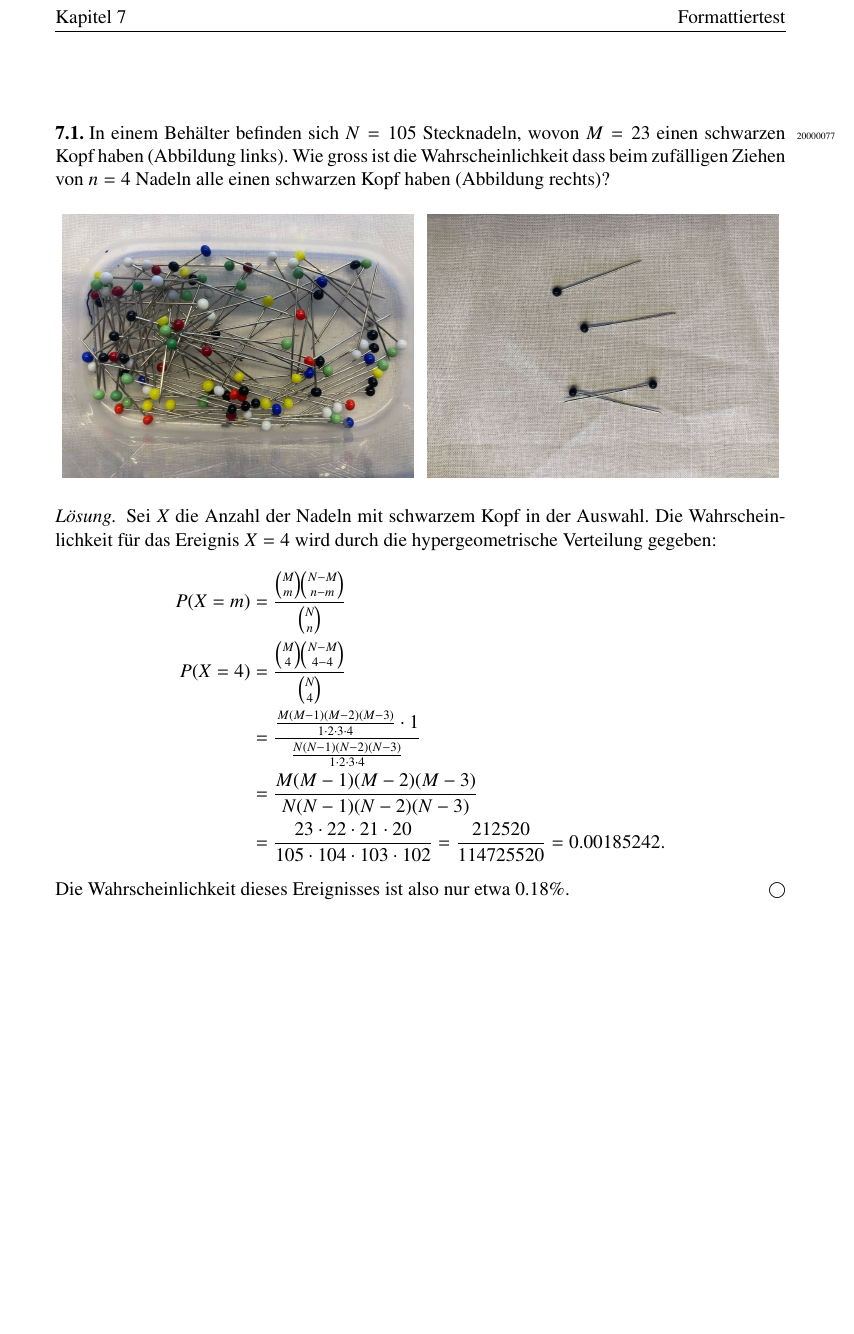
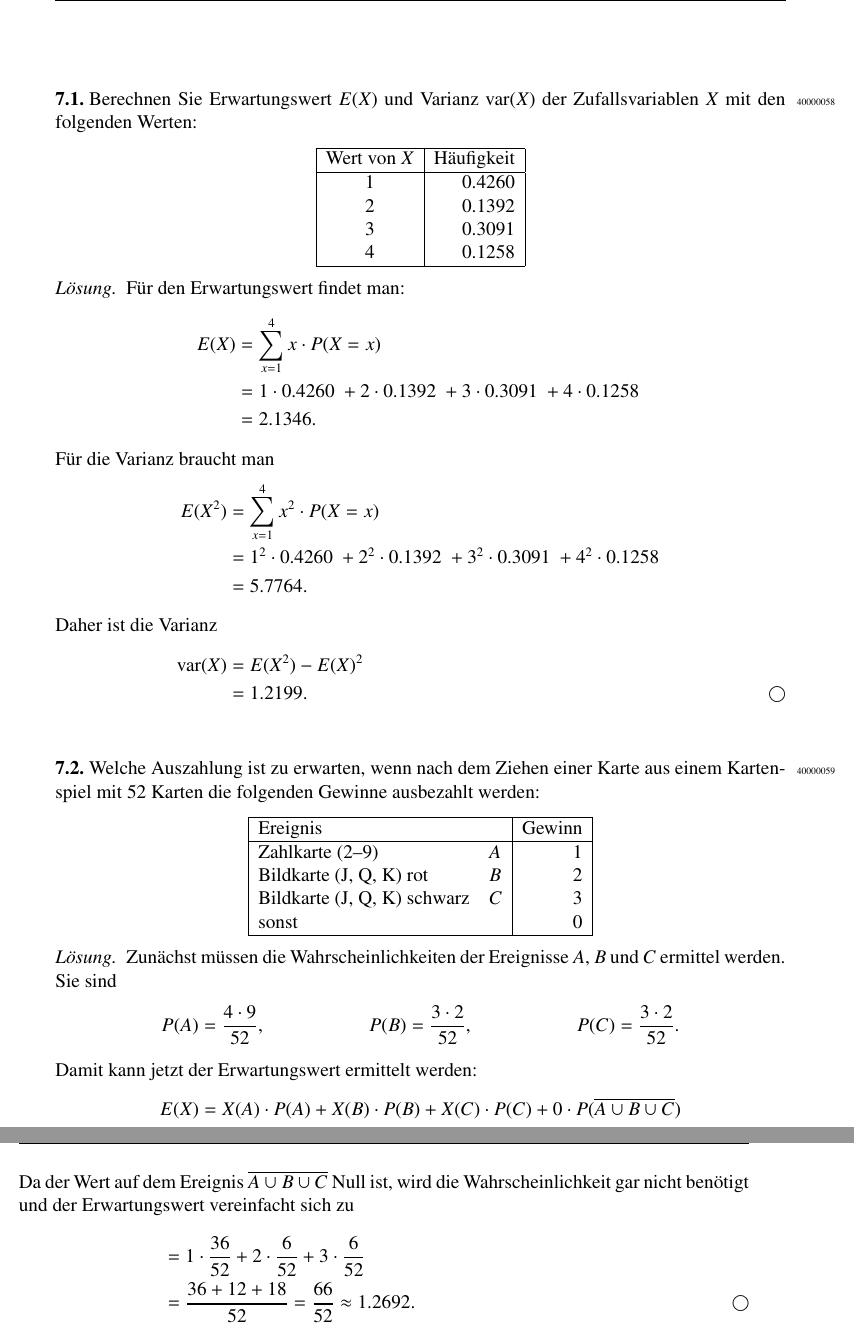
Before and after one commit to AndreasFMueller/WrStat, a LaTeX book (aufgaben/test.tex, which reads aufgaben/4/40000058.tex, aufgaben/4/40000059.tex, aufgaben/testaufgabe.tex): part of the page before the commit and two parts of pages 1 and 2 of 2 after it, the two joined at a grey line, cut at the place of the change, the shorter picture padded with empty space. Compiled offline with pdfLaTeX.

Commit message:
add stuff

```diff
--- /dev/null
+++ b/aufgaben/4/40000058.tex
@@ -0,0 +1,52 @@
+Berechnen Sie Erwartungswert $E(X)$ und Varianz $\operatorname{var}(X)$
+der Zufallsvariablen $X$ mit den folgenden Werten:
+\begin{center}
+\begin{tabular}{|>{$}c<{$}|>{$}r<{$}|}
+\hline
+\text{Wert von $X$}&\text{Häufigkeit}
+\\
+\hline
+1& 0.4260\\
+2& 0.1392\\
+3& 0.3091\\
+4& 0.1258\\
+\hline
+\end{tabular}
+\end{center}
+
+\begin{loesung}
+Für den Erwartungswert findet man:
+\begin{align*}
+E(X)
+&=
+\sum_{x=1}^4 x \cdot P(X=x)\\
+&=
+1 \cdot 0.4260 +
+2 \cdot 0.1392 +
+3 \cdot 0.3091 +
+4 \cdot 0.1258
+\\
+&=
+2.1346.
+\end{align*}
+Für die Varianz braucht man
+\begin{align*}
+E(X^2)
+&=
+\sum_{x=1}^4 x^2 \cdot P(X=x)\\
+&=
+1^2 \cdot 0.4260 +
+2^2 \cdot 0.1392 +
+3^2 \cdot 0.3091 +
+4^2 \cdot 0.1258
+\\
+&=5.7764.
+\intertext{Daher ist die Varianz}
+\operatorname{var}(X)
+&=E(X^2)-E(X)^2
+\\
+&=
+1.2199.
+\qedhere
+\end{align*}
+\end{loesung}
--- /dev/null
+++ b/aufgaben/4/40000059.tex
@@ -0,0 +1,55 @@
+Welche Auszahlung ist zu erwarten, wenn nach dem Ziehen einer Karte aus
+einem Kartenspiel mit 52 Karten die folgenden Gewinne ausbezahlt werden:
+\begin{center}
+\begin{tabular}{|l>{$}l<{$}|>{$}r<{$}|}
+\hline
+Ereignis&&\text{Gewinn}\\
+\hline
+Zahlkarte (2--9)             & A & 1\\
+Bildkarte (J, Q, K) rot      & B & 2\\
+Bildkarte (J, Q, K) schwarz  & C & 3\\
+sonst                        &   & 0\\
+\hline
+\end{tabular}
+\end{center}
+
+\begin{loesung}
+Zunächst müssen die Wahrscheinlichkeiten der Ereignisse $A$, $B$ und $C$ ermittel werden.
+Sie sind
+\begin{align*}
+P(A) &= \frac{4\cdot 9}{52},
+&
+P(B) &= \frac{3\cdot 2}{52},
+&
+P(C) &= \frac{3\cdot 2}{52}.
+\end{align*}
+Damit kann jetzt der Erwartungswert ermittelt werden:
+\begin{align*}
+E(X)
+&=
+X(A)\cdot P(A)
++
+X(B)\cdot P(B)
++
+X(C)\cdot P(C)
++
+0\cdot P(\overline{A\cup B \cup C})
+\intertext{Da der Wert auf dem Ereignis $\overline{A\cup B\cup C}$ Null ist,
+wird die Wahrscheinlichkeit gar nicht benötigt und der Erwartungswert
+vereinfacht sich zu}
+&=
+1\cdot \frac{36}{52}
++
+2\cdot \frac{6}{52}
++
+3\cdot \frac{6}{52}
+\\
+&=
+\frac{36 + 12 + 18}{52}
+=
+\frac{66}{52}
+\approx
+1.2692.
+\qedhere
+\end{align*}
+\end{loesung}
--- a/aufgaben/testaufgabe.tex
+++ b/aufgaben/testaufgabe.tex
@@ -3,4 +3,5 @@
 %
 % (c) 2023 Prof Dr Andreas Müller, OST Ostschweizer Fachhochschule
 %
-\aufgabe{20000077}
+\aufgabe{40000058}
+\aufgabe{40000059}
```
Also changed, not shown: aufgaben/4/40000060.tex (added, +5 -0 lines).
